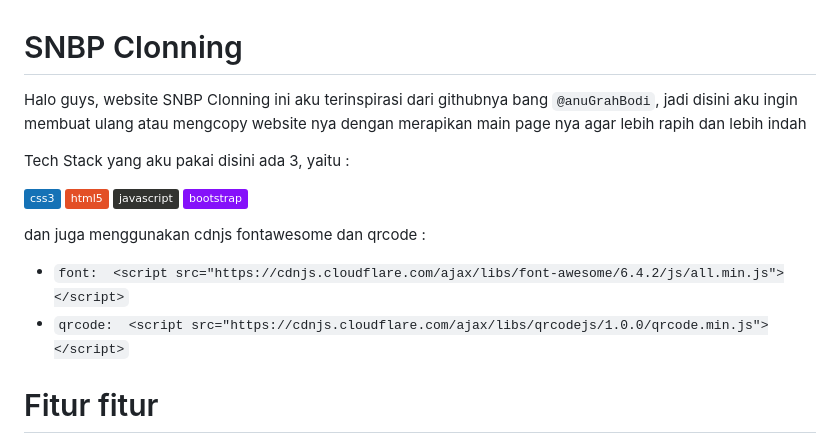
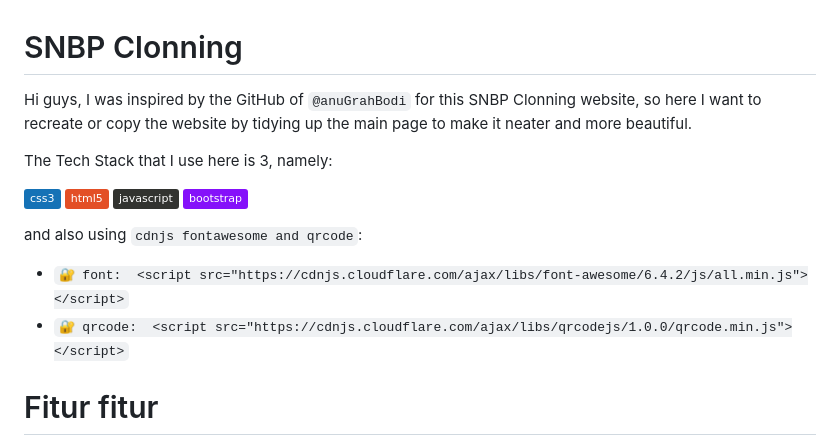
Before and after one commit to RizkyWahyudi30/SNBP-Clonning, a Markdown page: README.md, the part around the change. Drawn GitHub-style; badges without logos.

```diff
--- a/README.md
+++ b/README.md
@@ -1,14 +1,14 @@
 # SNBP Clonning
 
-Halo guys, website SNBP Clonning ini aku terinspirasi dari githubnya bang `@anuGrahBodi`, jadi disini aku ingin membuat ulang atau mengcopy website nya dengan merapikan main page nya agar lebih rapih dan lebih indah
+Hi guys, I was inspired by the GitHub of `@anuGrahBodi` for this SNBP Clonning website, so here I want to recreate or copy the website by tidying up the main page to make it neater and more beautiful.
 
-Tech Stack yang aku pakai disini ada 3, yaitu : </br>
+The Tech Stack that I use here is 3, namely: </br>
 
 ![CSS3](https://img.shields.io/badge/css3-%231572B6.svg?style=plastic&logo=css3&logoColor=white) ![HTML5](https://img.shields.io/badge/html5-%23E34F26.svg?style=plastic&logo=html5&logoColor=white) ![JavaScript](https://img.shields.io/badge/javascript-%23323330.svg?style=plastic&logo=javascript&logoColor=%23F7DF1E) ![Bootstrap](https://img.shields.io/badge/bootstrap-%238511FA.svg?style=plastic&logo=bootstrap&logoColor=white)
 
-dan juga menggunakan cdnjs fontawesome dan qrcode :
-- `font:  <script src="https://cdnjs.cloudflare.com/ajax/libs/font-awesome/6.4.2/js/all.min.js"></script>`
-- `qrcode:  <script src="https://cdnjs.cloudflare.com/ajax/libs/qrcodejs/1.0.0/qrcode.min.js"></script>`
+and also using `cdnjs fontawesome and qrcode`:
+- `🔐 font:  <script src="https://cdnjs.cloudflare.com/ajax/libs/font-awesome/6.4.2/js/all.min.js"></script>`
+- `🔐 qrcode:  <script src="https://cdnjs.cloudflare.com/ajax/libs/qrcodejs/1.0.0/qrcode.min.js"></script>`
 
 # Fitur fitur
 
```
